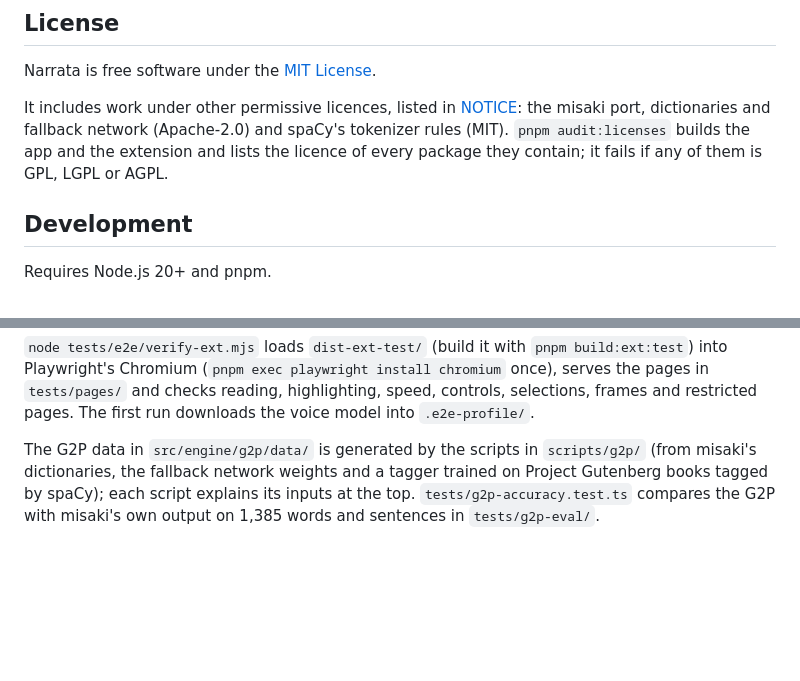
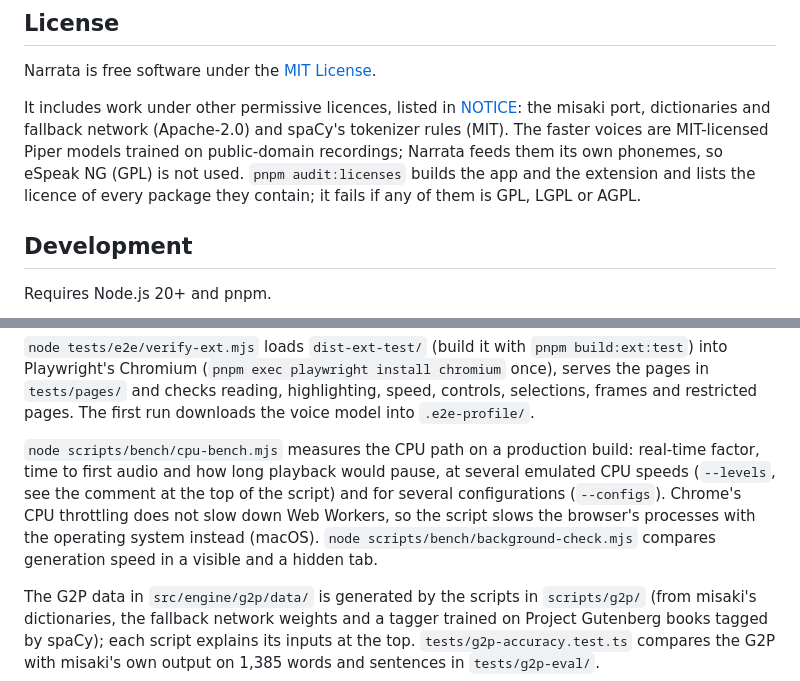
Before and after one commit to Kernel-Hunter/narrata, a Markdown page: README.md, 2 parts joined by grey strips. Rendered like a GitHub page; blank space fills up the shorter version.

````diff
--- a/README.md
+++ b/README.md
@@ -110,7 +133,7 @@ The extension makes one kind of network request: downloading the voice model and
 
 Narrata is free software under the [MIT License](LICENSE).
 
-It includes work under other permissive licences, listed in [NOTICE](NOTICE): the misaki port, dictionaries and fallback network (Apache-2.0) and spaCy's tokenizer rules (MIT). `pnpm audit:licenses` builds the app and the extension and lists the licence of every package they contain; it fails if any of them is GPL, LGPL or AGPL.
+It includes work under other permissive licences, listed in [NOTICE](NOTICE): the misaki port, dictionaries and fallback network (Apache-2.0) and spaCy's tokenizer rules (MIT). The faster voices are MIT-licensed Piper models trained on public-domain recordings; Narrata feeds them its own phonemes, so eSpeak NG (GPL) is not used. `pnpm audit:licenses` builds the app and the extension and lists the licence of every package they contain; it fails if any of them is GPL, LGPL or AGPL.
 
 ## Development
 
@@ -129,6 +152,8 @@ pnpm audit:licenses   # licences of everything the builds contain
 ```
 
 `node tests/e2e/verify-ext.mjs` loads `dist-ext-test/` (build it with `pnpm build:ext:test`) into Playwright's Chromium (`pnpm exec playwright install chromium` once), serves the pages in `tests/pages/` and checks reading, highlighting, speed, controls, selections, frames and restricted pages. The first run downloads the voice model into `.e2e-profile/`.
+
+`node scripts/bench/cpu-bench.mjs` measures the CPU path on a production build: real-time factor, time to first audio and how long playback would pause, at several emulated CPU speeds (`--levels`, see the comment at the top of the script) and for several configurations (`--configs`). Chrome's CPU throttling does not slow down Web Workers, so the script slows the browser's processes with the operating system instead (macOS). `node scripts/bench/background-check.mjs` compares generation speed in a visible and a hidden tab.
 
 The G2P data in `src/engine/g2p/data/` is generated by the scripts in `scripts/g2p/` (from misaki's dictionaries, the fallback network weights and a tagger trained on Project Gutenberg books tagged by spaCy); each script explains its inputs at the top. `tests/g2p-accuracy.test.ts` compares the G2P with misaki's own output on 1,385 words and sentences in `tests/g2p-eval/`.
 
````
Also changed, not shown: other parts of README.md (+33 -9 lines).
